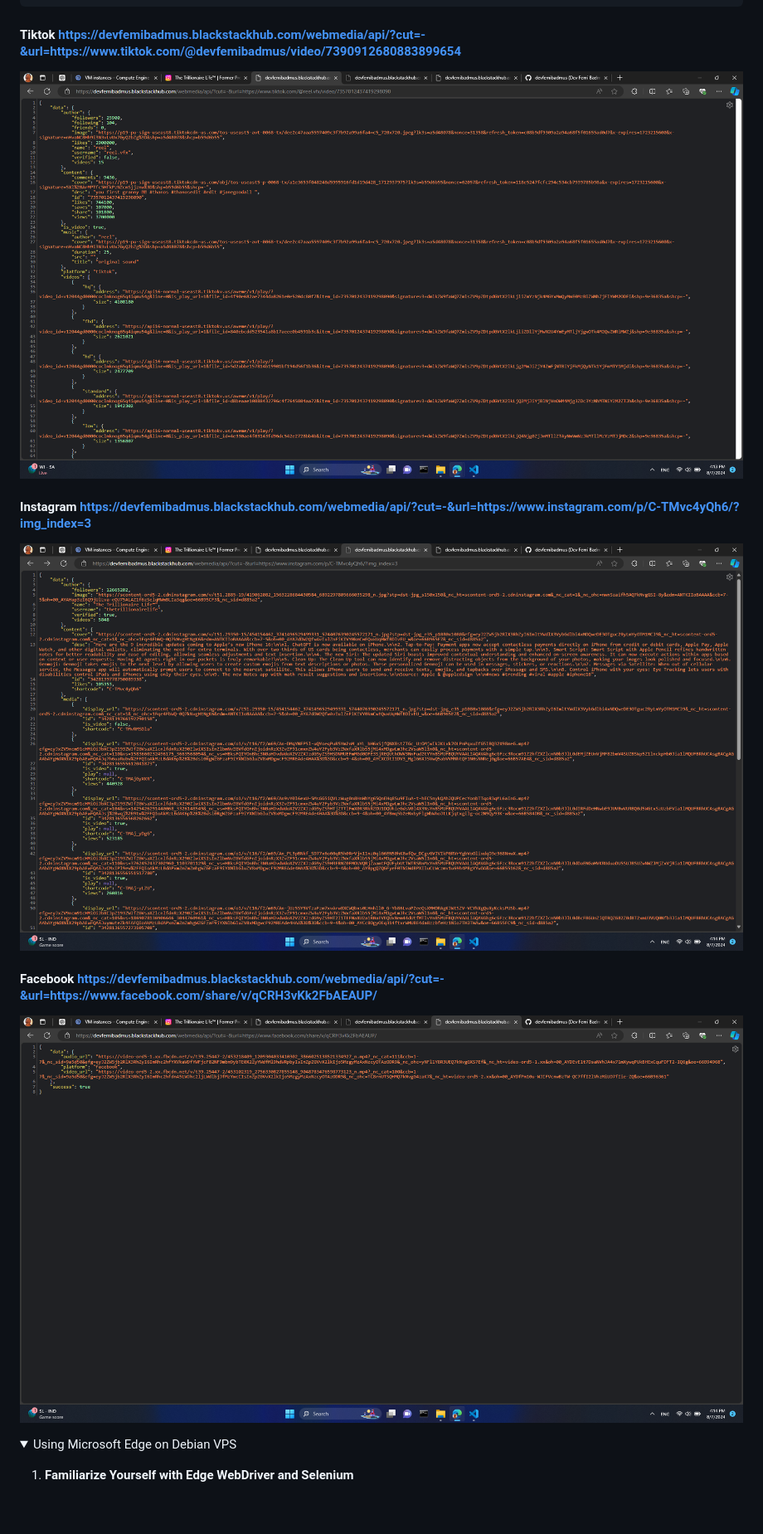
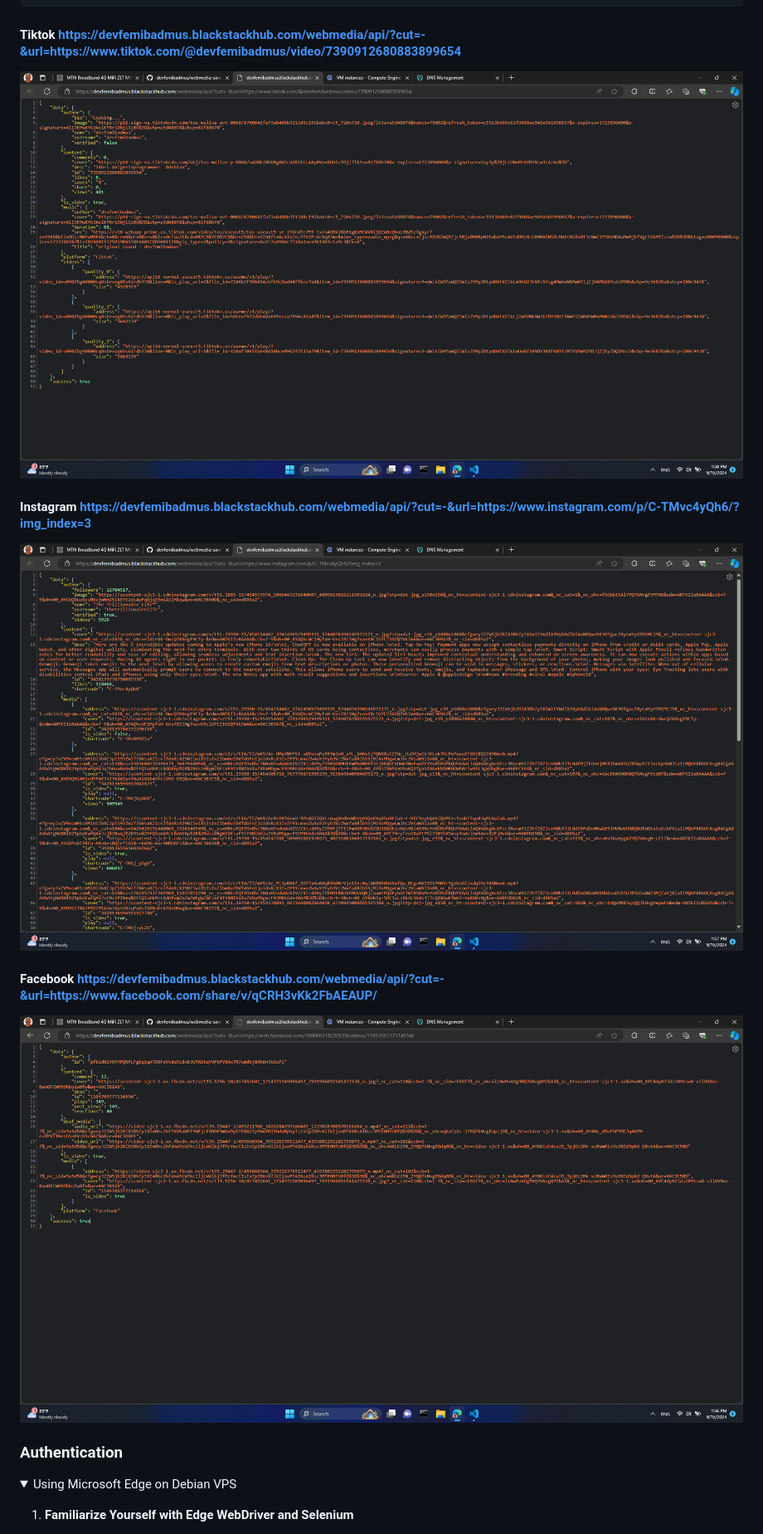
Before and after one commit to devfemibadmus/webmedia, a Markdown page: readme.md, the part around the change printed below. Shown: that part at 83% size. Rendered like a GitHub page; pictures changed too: insta conf/image copy 6.png, insta conf/image copy 7.png, insta conf/image copy 8.png; folded sections open; blank space fills up the shorter version.

```diff
--- a/readme.md
+++ b/readme.md
@@ -78,6 +78,8 @@
 ![Facebook](insta%20conf/image%20copy%208.png?raw=true)
 
 
+### Authentication
+
 <details>
 <summary>Using Microsoft Edge on Debian VPS</summary>
 
```
Also changed, not shown: other parts of readme.md (+0 -2 lines).
